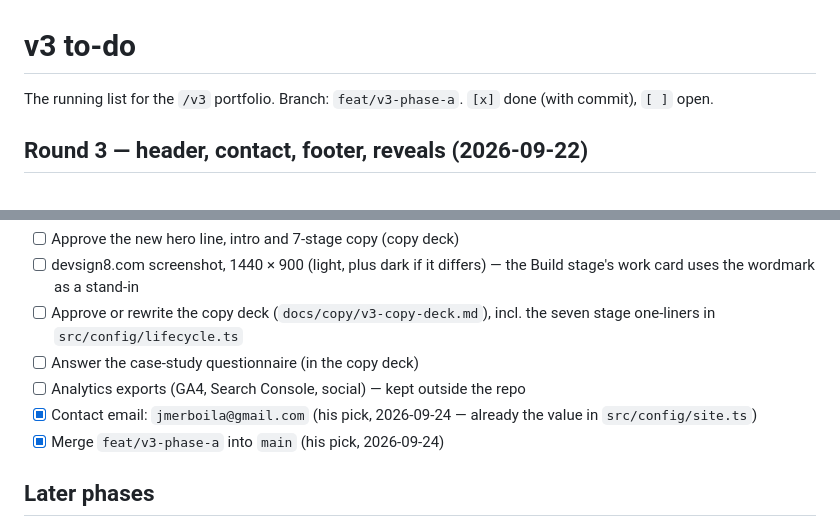
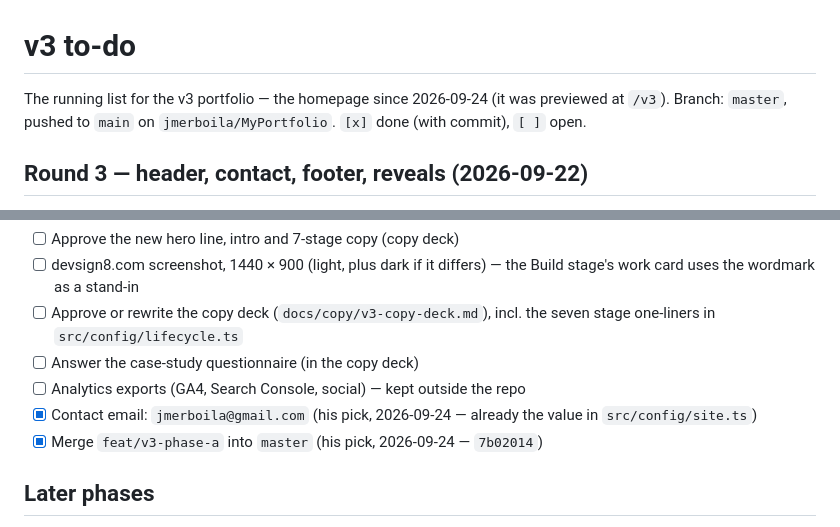
Before and after one commit to jmerboila/MyPortfolio, a Markdown page: docs/v3-todo.md, 2 parts joined by grey strips. Rendered like a GitHub page.

Commit message:
Point the v3 to-do list at master and the launch repo
Co-Authored-By: Claude Opus 5.5 <noreply@anthropic.com>

```diff
--- a/docs/v3-todo.md
+++ b/docs/v3-todo.md
@@ -1,6 +1,6 @@
 # v3 to-do
 
-The running list for the `/v3` portfolio. Branch: `feat/v3-phase-a`.
+The running list for the v3 portfolio — the homepage since 2026-09-24 (it was previewed at `/v3`). Branch: `master`, pushed to `main` on `jmerboila/MyPortfolio`.
 `[x]` done (with commit), `[ ]` open.
 
 ## Round 3 — header, contact, footer, reveals (2026-09-22)
@@ -157,7 +157,7 @@ His call: this project replaces v1 in `jmerboila/MyPortfolio`, v3 as the homepag
 - [ ] Answer the case-study questionnaire (in the copy deck)
 - [ ] Analytics exports (GA4, Search Console, social) — kept outside the repo
 - [x] Contact email: `jmerboila@gmail.com` (his pick, 2026-09-24 — already the value in `src/config/site.ts`)
-- [x] Merge `feat/v3-phase-a` into `main` (his pick, 2026-09-24)
+- [x] Merge `feat/v3-phase-a` into `master` (his pick, 2026-09-24 — `7b02014`)
 
 ## Later phases
 
```
